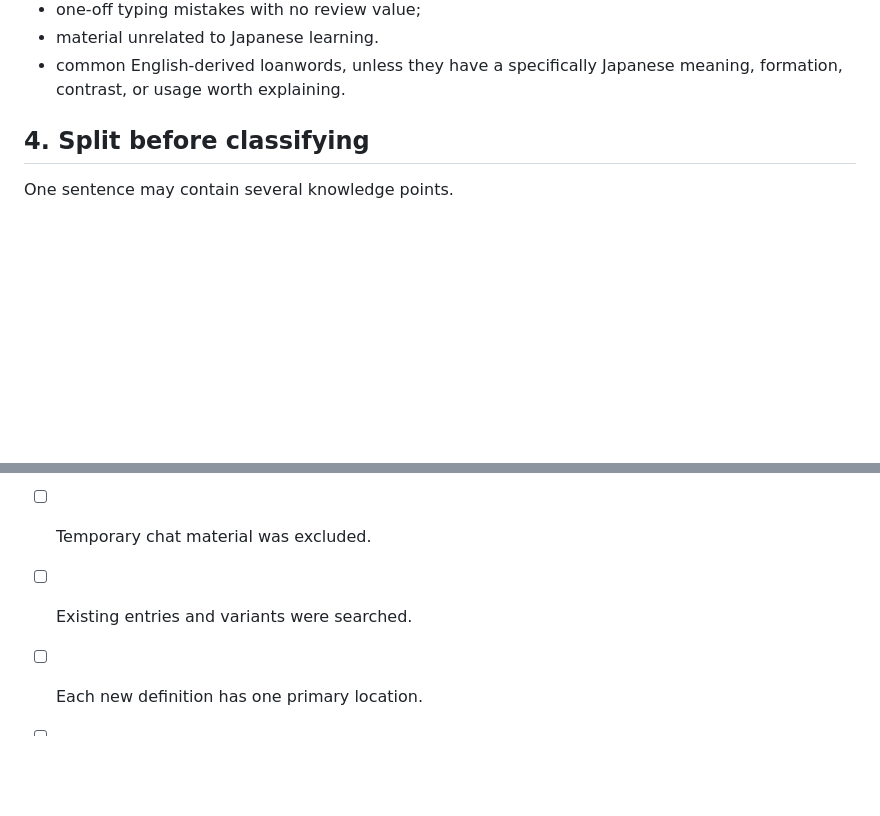
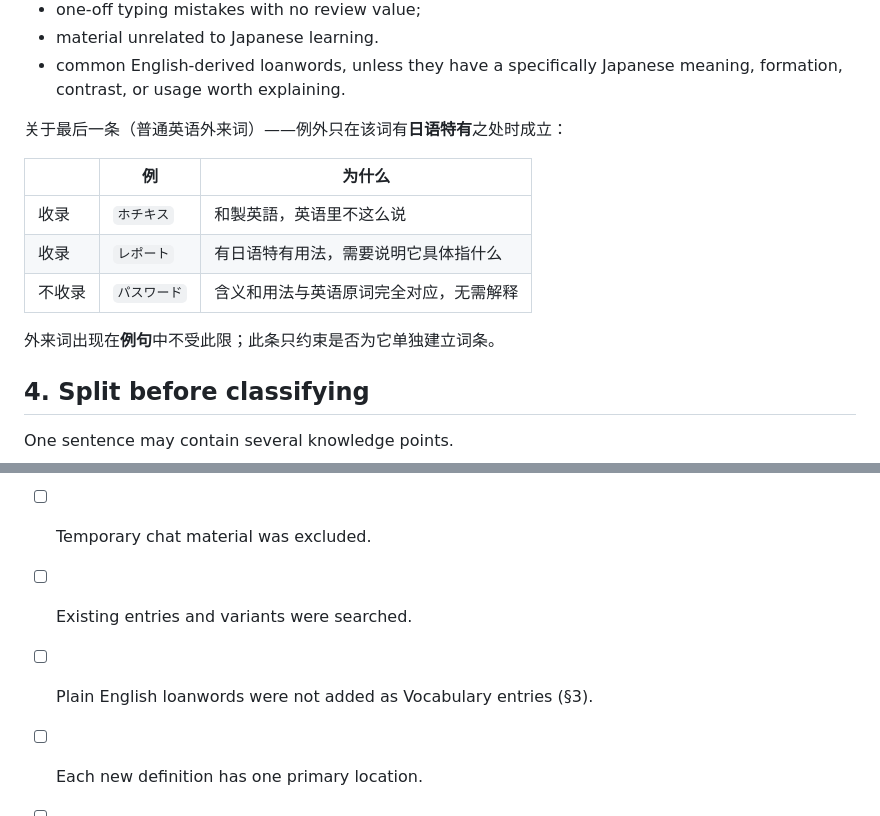
Before and after one commit to wenjunqu-ldn/japanese-handbook, a Markdown page: AI_CONTENT_EXTRACTION_GUIDE.md, 2 parts joined by grey strips. GitHub-like rendering; blank space fills up the shorter version.

```diff
--- a/AI_CONTENT_EXTRACTION_GUIDE.md
+++ b/AI_CONTENT_EXTRACTION_GUIDE.md
@@ -47,6 +47,16 @@ Do not automatically preserve:
 - one-off typing mistakes with no review value;
 - material unrelated to Japanese learning.
 - common English-derived loanwords, unless they have a specifically Japanese meaning, formation, contrast, or usage worth explaining.
+
+关于最后一条（普通英语外来词）——例外只在该词有**日语特有**之处时成立：
+
+| | 例 | 为什么 |
+|---|---|---|
+| 收录 | `ホチキス` | 和製英語，英语里不这么说 |
+| 收录 | `レポート` | 有日语特有用法，需要说明它具体指什么 |
+| 不收录 | `パスワード` | 含义和用法与英语原词完全对应，无需解释 |
+
+外来词出现在**例句**中不受此限；此条只约束是否为它单独建立词条。
 
 ## 4. Split before classifying
 
@@ -166,6 +176,7 @@ This is analysis material and should not be committed unless explicitly required
 - [ ] Candidates were split into reusable concepts.
 - [ ] Temporary chat material was excluded.
 - [ ] Existing entries and variants were searched.
+- [ ] Plain English loanwords were not added as Vocabulary entries (§3).
 - [ ] Each new definition has one primary location.
 - [ ] Duplicate definitions were not introduced.
 - [ ] Accepted content was rewritten in Handbook style.
```
Also changed, not shown: CHANGELOG.md (+5 -0 lines), docs/README.md (+16 -0 lines).
